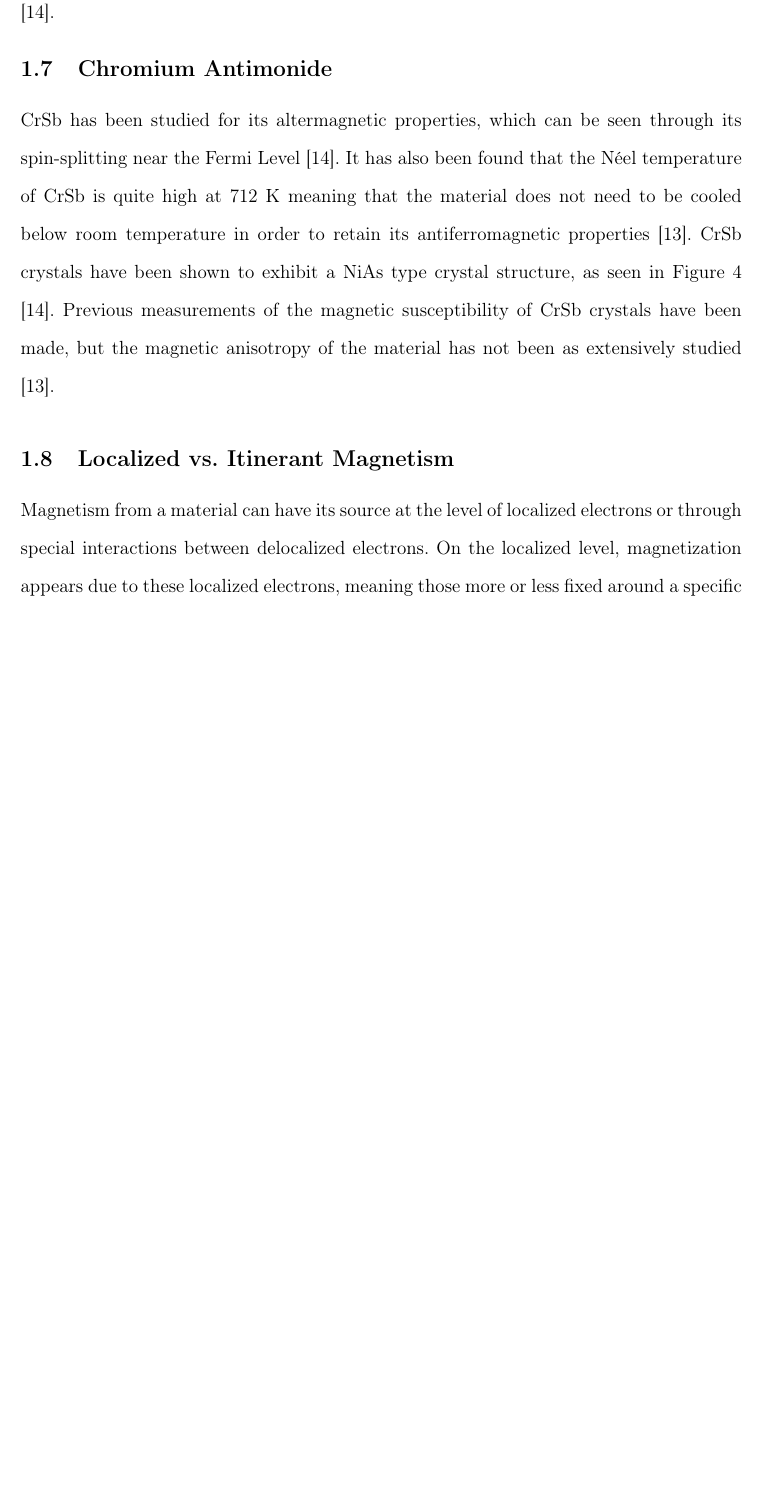
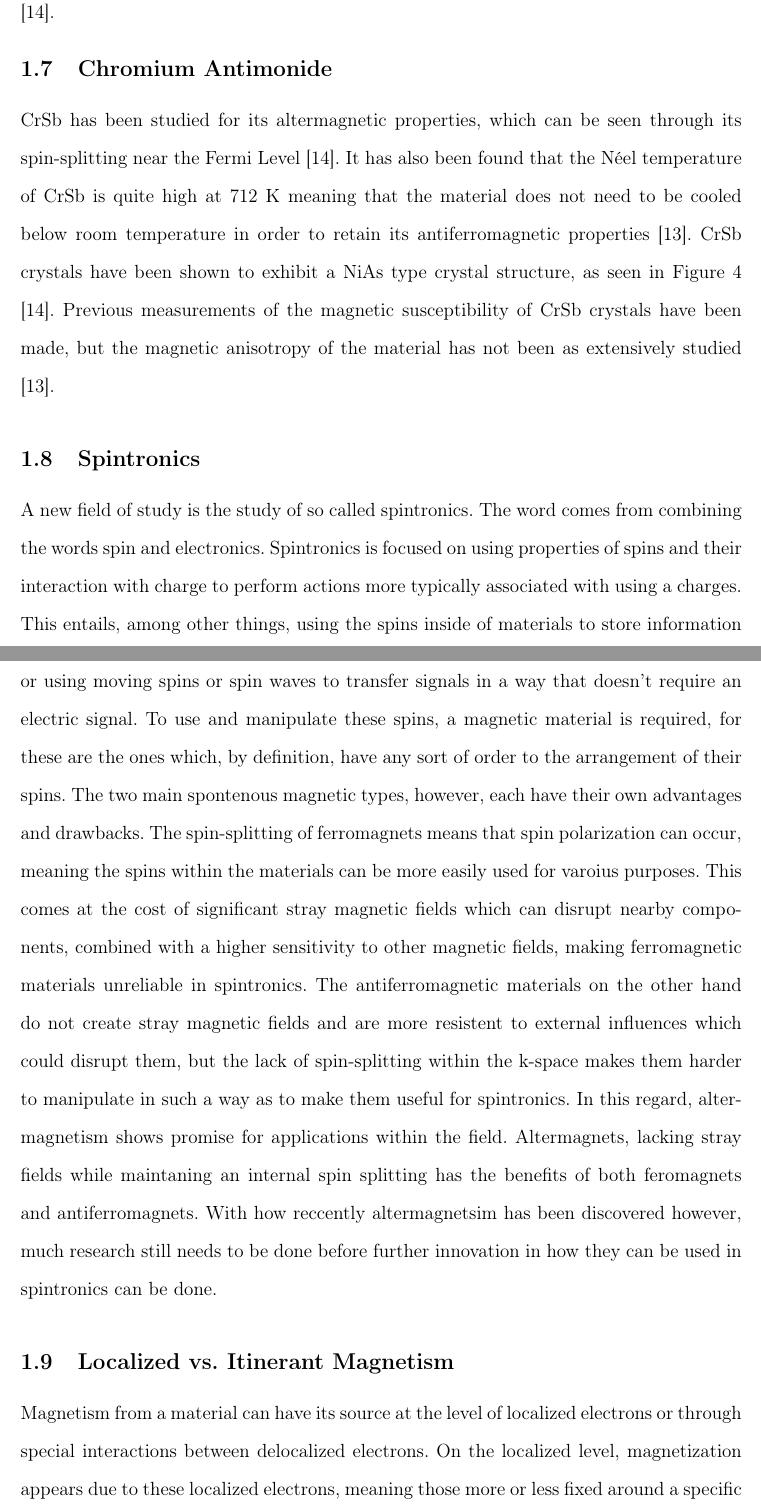
Before and after one commit to GT-Wesserman/gya, a LaTeX paper (main.tex, which reads paper/introduction.tex): part of page 12 of 38 before the commit and two parts of pages 12 and 13 of 39 after it, the two joined at a grey line, cut so that both start at the same text, the shorter picture padded with empty space. Compiled offline with pdfLaTeX.

Commit message:
Update introduction.tex
Added back small section about spintronics, mostly as a small taste of how the discovery could be useful, without digging into to many details.

```diff
--- a/paper/introduction.tex
+++ b/paper/introduction.tex
@@ -24,14 +24,19 @@
     \subsection{Other Magnetic Effects}
     Two other types of magnetism are paramagnetism and diamagnetism. Unlike ferro- and antiferromagnetism, para- and diamagnetism are not formed spontaneously. Paramagnetism only occurs when a material is exposed to an external magnetic field which induces a weak field within the material in the same direction as the external field. Diamagnetism is similar, with the main difference being that the induced field is in the opposite direction of the applied external field, and the material is thus repelled by the field. The diamagnetic contribution is also often far smaller than any paramagnetic contribution \cite{mugiraneza2022tutorial}. Paramagnetic and diamagnetic interactions can be found in many materials, even non magnetic ones such as water. It is through the diamagnetic contribution of water that frogs have been made to levitate in extremely strong magnetic fields, as seen in \autoref{fig:levitating-frog} \cite{berry1997flying}.
     \input{figures/levitating_frog}
-    %\subsection{Spintronics}
-    %A new field of study is the study of so called spintronics. The word comes from combining the words spin and electronics. Spintronics is focused on using properties of spins and their interaction with charge to perform actions more typically associated with using a charges. This entails, among other things, using the spins inside of materials to store information or using moving spins or spin waves to transfer signals in a way that doesn't require an electric signal. To use and manipulate these spins, a magnetic material is required, for these are the ones which, by definition, have any sort of order to the arrangement of their spins. The two main spontenous magnetic types, however, each have their own advantages and drawbacks. The spin-splitting of ferromagnets means that spin polarization can occur, meaning the spins within the materials can be more easily used for varoius purposes. This comes at the cost of significant stray magnetic fields which can disrupt nearby components, combined with a higher sensitivity to other magnetic fields, making ferromagnetic materials unreliable in spintronics. The antiferromagnetic materials on the other hand do not create stray magnetic fields and are more resistent to external influences which could disrupt them, but the lack of spin-splitting within the k-space makes them harder to manipulate in such a way as to make them useful for spintronics.
     \subsection{Altermagnetism}
     Despite their names and properties implying mutual exclusivity, ferromagnetism and antiferromagnetism can in some sense be combined \cite{vsmejkal2022emerging}. The phenomenon of a combination of ferro- and anti-ferromagnetism is found within the newly discovered altermagnets \cite{song2025altermagnets}. Despite sharing the antiferromagnetic properties of no macroscopic magnetic field, resistance to external disturbance and the cancellation of magnetic moments, altermagnets also display properties commonly associated with ferromagnets, such as time-reversal asymmetry and spin-polarization in the band structure \cite{vsmejkal2022emerging}. The k-space of an altermagnet is therefore characterised by having different spin orientations being the least energetically taxing at different points of the momentum space, as seen in \autoref{fig:magnetism-examples}c. This means that altermagnets show promise as a material to be used in spintronic devices due to possessing useful ferromagnetic properties, without sharing the associated instability and tendency to affect nearby materials with stray fields \cite{tamang2025altermagnetism}. Another promising quality of altermagnets is the large quantity of materials which may form altermagnets as well as their relative ease of access, not being far too exotic materials. One such candidate is chromium antimonide (CrSb) which has already shown itself to possess altermagnetic properties \cite{peng2025scaling}.
     \input{figures/magnetism_examples}
+
+
     \subsection{Chromium Antimonide}
     CrSb has been studied for its altermagnetic properties, which can be seen through its spin-splitting near the Fermi Level \cite{yang2024three}. It has also been found that the Néel temperature of CrSb is quite high at 712 K meaning that the material does not need to be cooled below room temperature in order to retain its antiferromagnetic properties \cite{peng2025scaling}. CrSb crystals have been shown to exhibit a NiAs type crystal structure, as seen in \autoref{fig:crsb-structure} \cite{yang2024three}. Previous measurements of the magnetic susceptibility of CrSb crystals have been made, but the magnetic anisotropy of the material has not been as extensively studied \cite{peng2025scaling}.
     \input{figures/CrSb_crystal_structure}
+
+\subsection{Spintronics}
+    A new field of study is the study of so called spintronics. The word comes from combining the words spin and electronics. Spintronics is focused on using properties of spins and their interaction with charge to perform actions more typically associated with using a charges. This entails, among other things, using the spins inside of materials to store information or using moving spins or spin waves to transfer signals in a way that doesn't require an electric signal. To use and manipulate these spins, a magnetic material is required, for these are the ones which, by definition, have any sort of order to the arrangement of their spins. The two main spontenous magnetic types, however, each have their own advantages and drawbacks. The spin-splitting of ferromagnets means that spin polarization can occur, meaning the spins within the materials can be more easily used for varoius purposes. This comes at the cost of significant stray magnetic fields which can disrupt nearby components, combined with a higher sensitivity to other magnetic fields, making ferromagnetic materials unreliable in spintronics. The antiferromagnetic materials on the other hand do not create stray magnetic fields and are more resistent to external influences which could disrupt them, but the lack of spin-splitting within the k-space makes them harder to manipulate in such a way as to make them useful for spintronics. In this regard, altermagnetism shows promise for applications within the field. Altermagnets, lacking stray fields while maintaning an internal spin splitting has the benefits of both feromagnets and antiferromagnets. With how reccently altermagnetsim has been discovered however, much research still needs to be done before further innovation in how they can be used in spintronics can be done.
+
+
     \subsection{Localized vs. Itinerant Magnetism}
     Magnetism from a material can have its source at the level of localized electrons or through special interactions between delocalized electrons. On the localized level, magnetization appears due to these localized electrons, meaning those more or less fixed around a specific atom or ion, being ordered in a specific direction. Itinerant magnetism, involving electron interactions, use the delocalized electrons in a material's collective electron bands. Two examples of itinerant magnetism are Pauli paramagnetism and Landau diamagnetism, both of which concern themselves with the spin direction of conduction band electrons. \cite{mugiraneza2022tutorial}
     \subsection{Magnetic Anisotropy}
```
